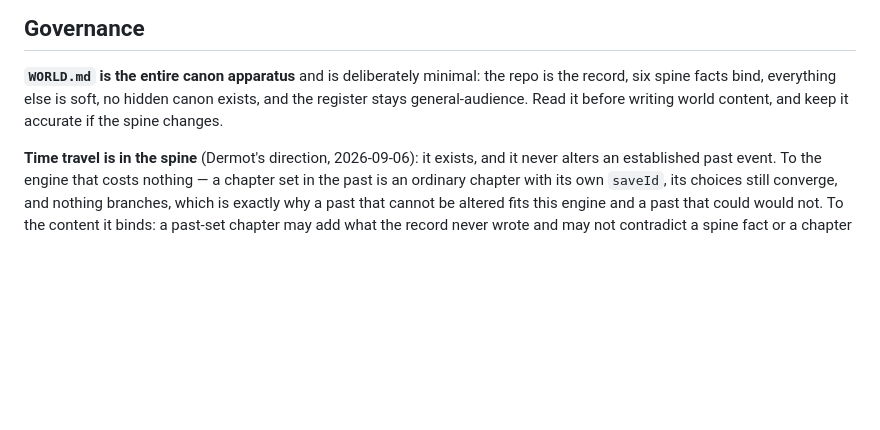
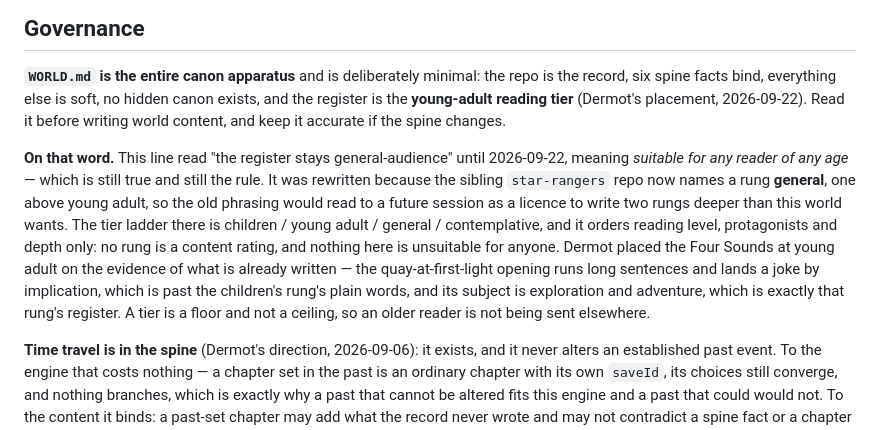
Before and after one commit to dermot-r-cochran/four-islands-quest, a Markdown page: CLAUDE.md, the part around the change. Drawn GitHub-style; blank space fills up the shorter version.

Commit message:
The Four Sounds is placed at the young-adult reading tier (#19)
Dermot's placement, 22 September 2026, the same day he named each rung's
register in the sibling star-rangers repo: the child tier interesting and
playful, the young adult tier more mysterious with a sense of exploration
and adventure, the general tier deeper, the contemplative tier allowed to
question everything. He put this work at either child or young adult, and
settled on young adult once the prose was read back.

The evidence is what is already written. The quay-at-first-light opening
runs long sentences with subordinate clauses and lands its joke by
implication, which is past the children's rung's short scenes and plain
words; and its subject - a ferry out, four islands, a reader who goes and
finds things - is exactly the young-adult register.

Also disambiguates a word that was about to mislead. Both files said the
register stays general-audience, meaning suitable for any reader of any
age, which remains true and remains the rule. With a rung now named
general one step above young adult, that phrasing would have read to a
future session as a licence to write two rungs deeper than this world
wants. Both places now say which sense is meant.

WORLD.md's Register section carries the tier and the two consequences for
anyone writing here. CLAUDE.md's governance section carries the
placement, the reasoning and the note on the word.

Co-authored-by: Claude Opus 5 <noreply@anthropic.com>

```diff
--- a/CLAUDE.md
+++ b/CLAUDE.md
@@ -130,8 +130,24 @@ lines to keep the file readable — follow that.
 
 **`WORLD.md` is the entire canon apparatus** and is deliberately minimal: the
 repo is the record, six spine facts bind, everything else is soft, no hidden
-canon exists, and the register stays general-audience. Read it before writing
-world content, and keep it accurate if the spine changes.
+canon exists, and the register is the **young-adult reading tier** (Dermot's
+placement, 2026-09-22). Read it before writing world content, and keep it
+accurate if the spine changes.
+
+**On that word.** This line read "the register stays general-audience" until
+2026-09-22, meaning *suitable for any reader of any age* — which is still
+true and still the rule. It was rewritten because the sibling `star-rangers`
+repo now names a rung **general**, one above young adult, so the old phrasing
+would read to a future session as a licence to write two rungs deeper than
+this world wants. The tier ladder there is children / young adult / general /
+contemplative, and it orders reading level, protagonists and depth only: no
+rung is a content rating, and nothing here is unsuitable for anyone. Dermot
+placed the Four Sounds at young adult on the evidence of what is already
+written — the quay-at-first-light opening runs long sentences and lands a
+joke by implication, which is past the children's rung's plain words, and its
+subject is exploration and adventure, which is exactly that rung's register.
+A tier is a floor and not a ceiling, so an older reader is not being sent
+elsewhere.
 
 **Time travel is in the spine** (Dermot's direction, 2026-09-06): it exists,
 and it never alters an established past event. To the engine that costs
```
Also changed, not shown: WORLD.md (+12 -1 lines).
